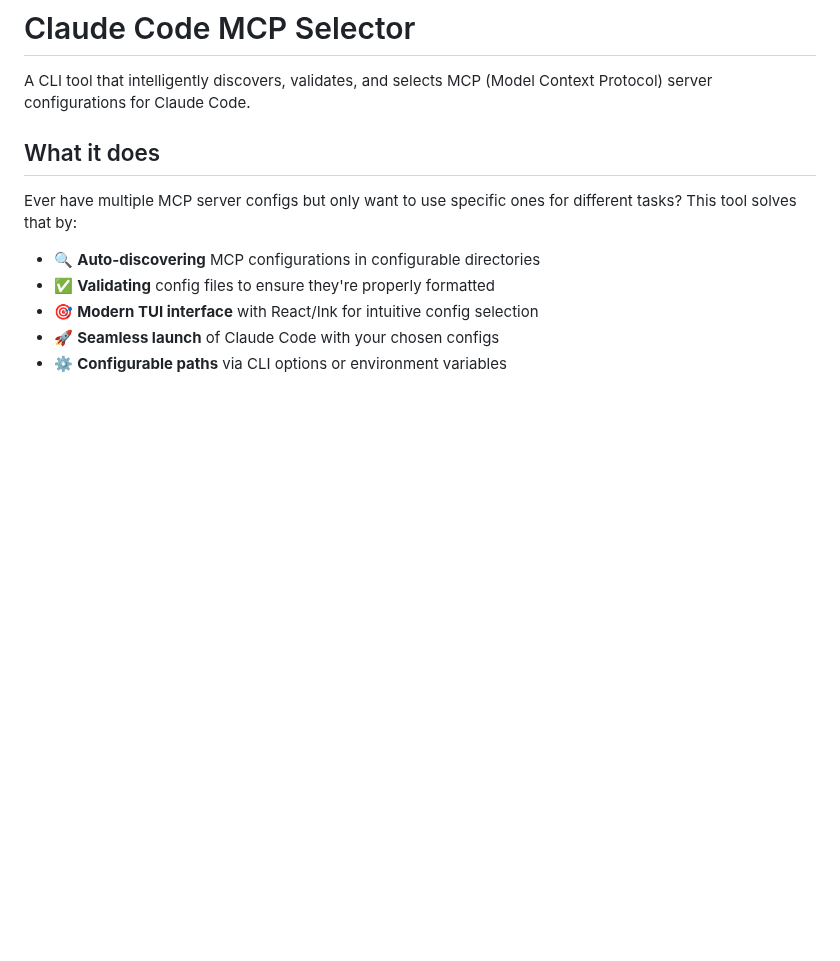
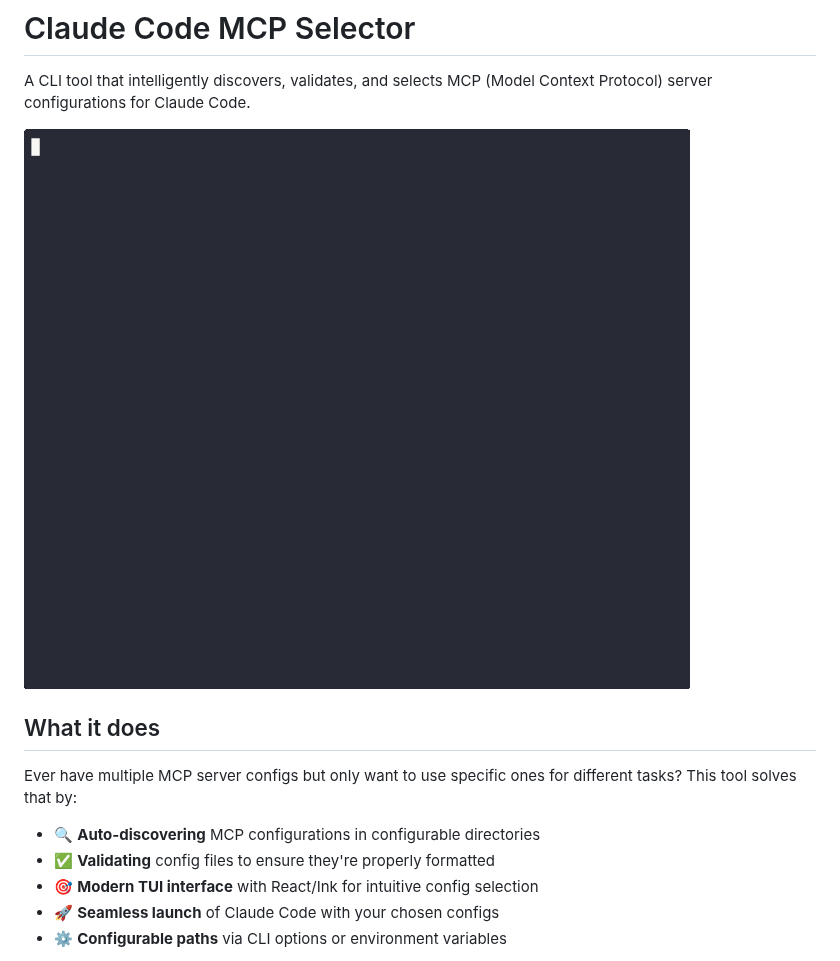
Before and after one commit to gsong/ccmcp, a Markdown page: README.md, the part around the change. GitHub-like rendering; pictures changed too: assets/ccmcp.gif (added); blank space fills up the shorter version.

Commit message:
feat: add demo GIF to README
Add screen recording demonstration of the interactive TUI to help users understand the tool's functionality.

```diff
--- a/README.md
+++ b/README.md
@@ -1,6 +1,8 @@
 # Claude Code MCP Selector
 
 A CLI tool that intelligently discovers, validates, and selects MCP (Model Context Protocol) server configurations for Claude Code.
+
+![CCMCP Demo](./assets/ccmcp.gif)
 
 ## What it does
 
```
